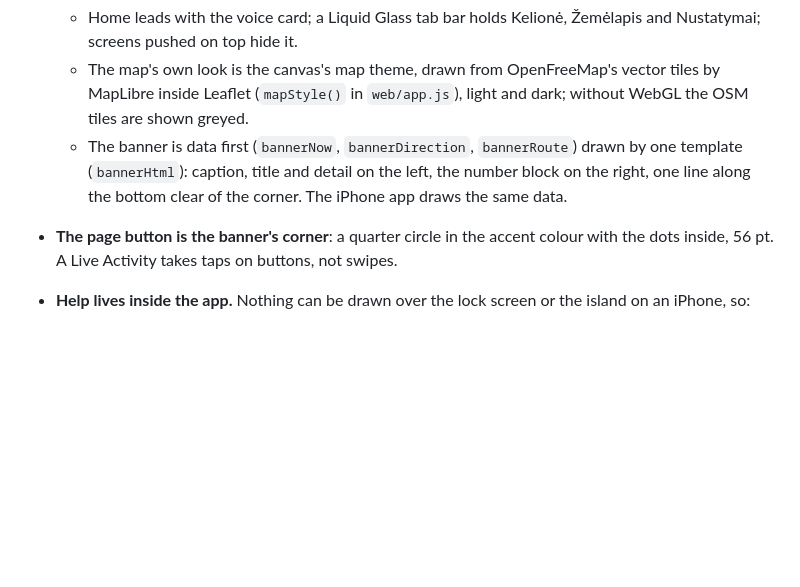
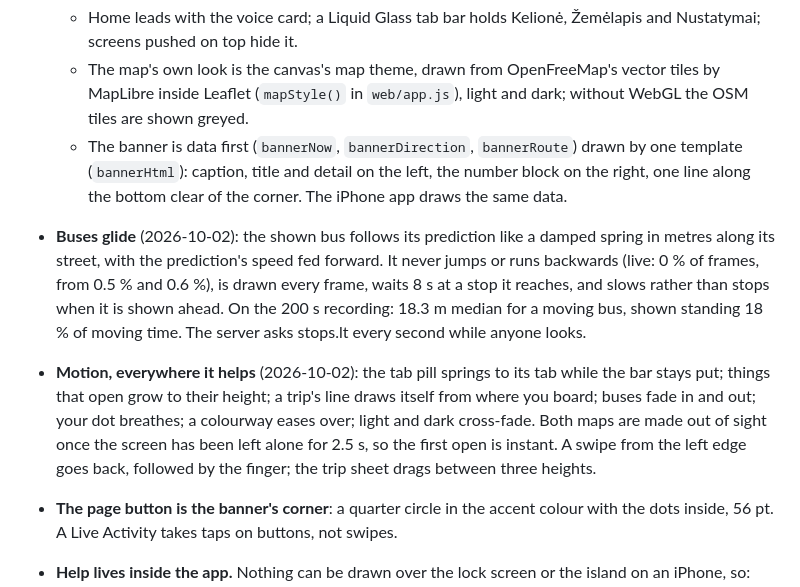
Before and after one commit to Aistis15/vilnius-commute, a Markdown page: prototype/README.md, the part around the change. Drawn GitHub-style; blank space fills up the shorter version.

Commit message:
Say how buses glide and where the motion is
Co-Authored-By: Claude Opus 5.5 <noreply@anthropic.com>

```diff
--- a/prototype/README.md
+++ b/prototype/README.md
@@ -142,6 +142,20 @@ tests/             python -m unittest discover -s prototype/tests -t prototype
     `bannerRoute`) drawn by one template (`bannerHtml`): caption, title and
     detail on the left, the number block on the right, one line along the
     bottom clear of the corner. The iPhone app draws the same data.
+- **Buses glide** (2026-10-02): the shown bus follows its prediction like a
+  damped spring in metres along its street, with the prediction's speed
+  fed forward. It never jumps or runs backwards (live: 0 % of frames, from
+  0.5 % and 0.6 %), is drawn every frame, waits 8 s at a stop it reaches,
+  and slows rather than stops when it is shown ahead. On the 200 s
+  recording: 18.3 m median for a moving bus, shown standing 18 % of moving
+  time. The server asks stops.lt every second while anyone looks.
+- **Motion, everywhere it helps** (2026-10-02): the tab pill springs to its
+  tab while the bar stays put; things that open grow to their height; a
+  trip's line draws itself from where you board; buses fade in and out;
+  your dot breathes; a colourway eases over; light and dark cross-fade.
+  Both maps are made out of sight once the screen has been left alone for
+  2.5 s, so the first open is instant. A swipe from the left edge goes
+  back, followed by the finger; the trip sheet drags between three heights.
 - **The page button is the banner's corner**: a quarter circle in the
   accent colour with the dots inside, 56 pt. A Live Activity takes taps on
   buttons, not swipes.
```
